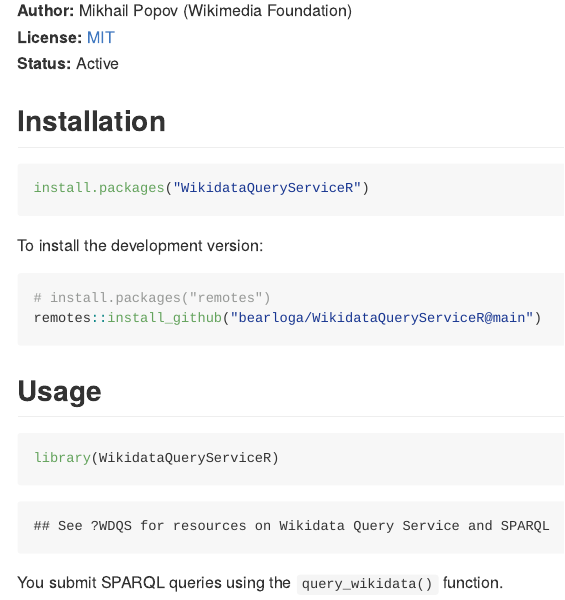
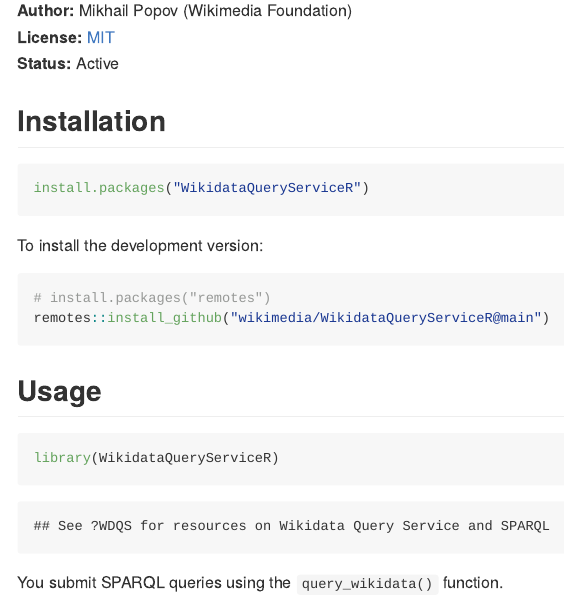
Before and after one commit to wikimedia/WikidataQueryServiceR, an R Markdown document (README.Rmd): the page in a window 1100 px wide, from 370 px down. The pictures show the output file README.md that the author committed with the source, drawn offline in the style of GitHub; badge pictures from the web are left out.

Commit message:
Update link to repo (now in /wikimedia)

````diff
--- a/README.Rmd
+++ b/README.Rmd
@@ -33,7 +33,7 @@
 
 ```R
 # install.packages("remotes")
-remotes::install_github("bearloga/WikidataQueryServiceR@main")
+remotes::install_github("wikimedia/WikidataQueryServiceR@main")
 ```
 
 ## Usage
````
Also changed, not shown: README.md, 2 other files.
